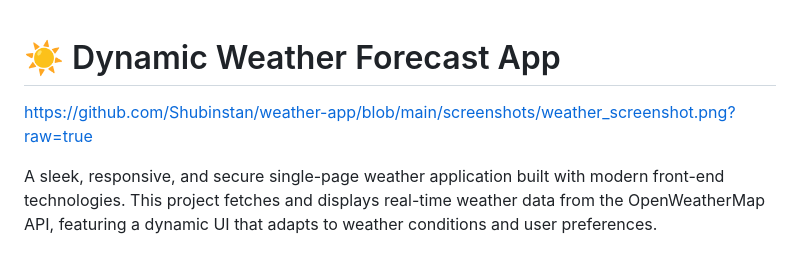
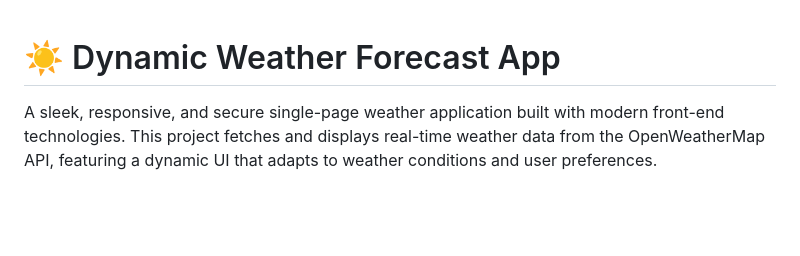
Before and after one commit to Shubinstan/weather-app, a Markdown page: README.md, the part around the change. GitHub-like rendering; blank space fills up the shorter version.

```diff
--- a/README.md
+++ b/README.md
@@ -1,5 +1,5 @@
 # ☀️ Dynamic Weather Forecast App
-https://github.com/Shubinstan/weather-app/blob/main/screenshots/weather_screenshot.png?raw=true
+
 
 A sleek, responsive, and secure single-page weather application built with modern front-end technologies. This project fetches and displays real-time weather data from the OpenWeatherMap API, featuring a dynamic UI that adapts to weather conditions and user preferences.
 
```
